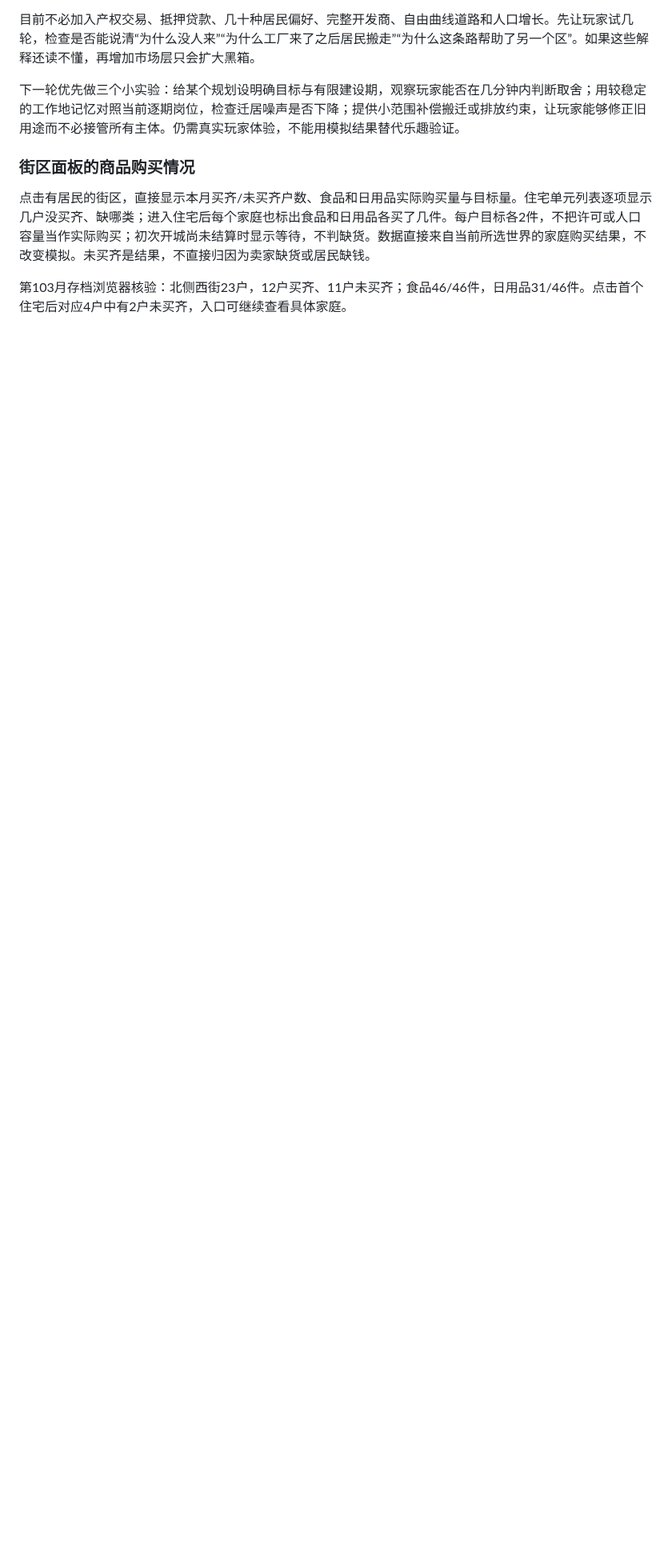
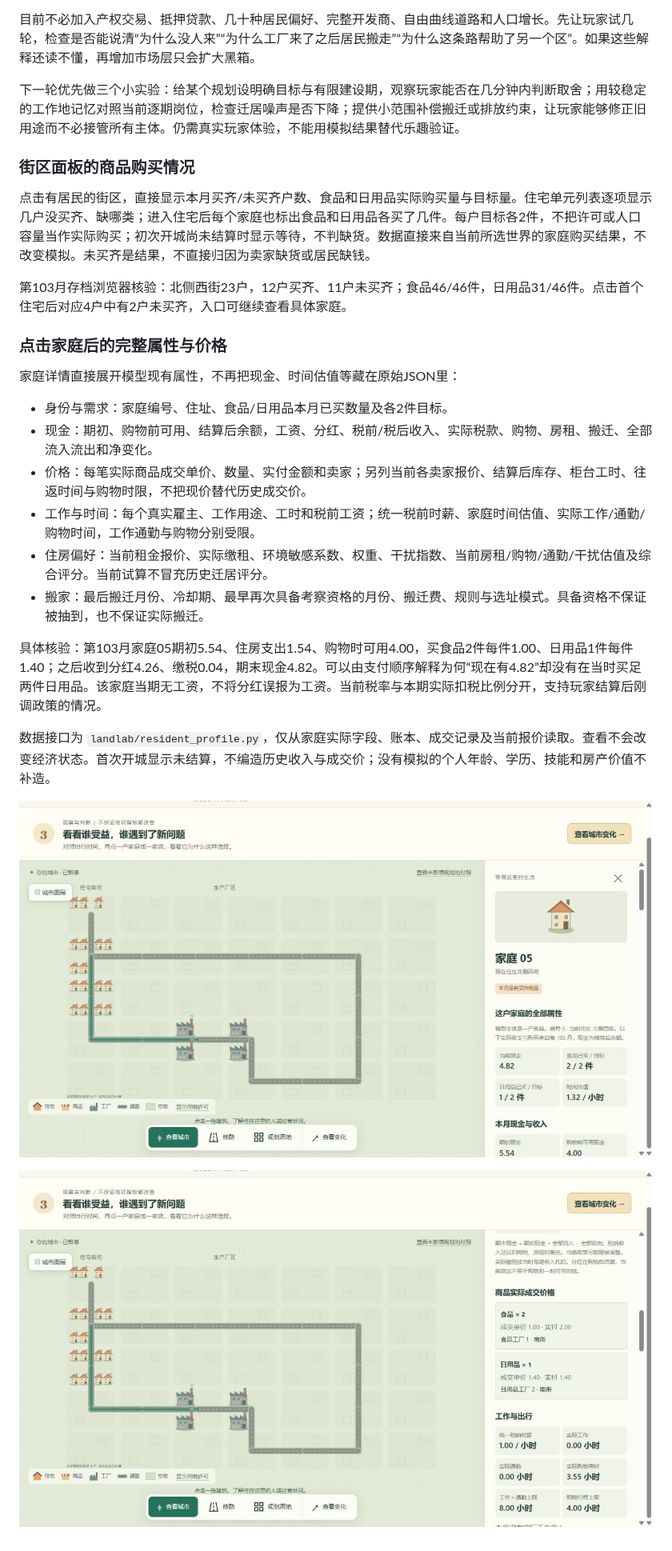
Before and after one commit to kukushu/game, a Markdown page: LANDLAB.md, the part around the change. Shown at 80% size. Drawn GitHub-style; pictures changed too: doc/player-ui/resident-attributes.png (added), doc/player-ui/resident-prices.png (added); blank space fills up the shorter version.

Commit message:
Expose household attributes, cash flows, work and transaction prices

```diff
--- a/LANDLAB.md
+++ b/LANDLAB.md
@@ -123,3 +123,22 @@ python tools/reproduce_land.py
 点击有居民的街区，直接显示本月买齐/未买齐户数、食品和日用品实际购买量与目标量。住宅单元列表逐项显示几户没买齐、缺哪类；进入住宅后每个家庭也标出食品和日用品各买了几件。每户目标各2件，不把许可或人口容量当作实际购买；初次开城尚未结算时显示等待，不判缺货。数据直接来自当前所选世界的家庭购买结果，不改变模拟。未买齐是结果，不直接归因为卖家缺货或居民缺钱。
 
 第103月存档浏览器核验：北侧西街23户，12户买齐、11户未买齐；食品46/46件，日用品31/46件。点击首个住宅后对应4户中有2户未买齐，入口可继续查看具体家庭。
+
+### 点击家庭后的完整属性与价格
+
+家庭详情直接展开模型现有属性，不再把现金、时间估值等藏在原始JSON里：
+
+- 身份与需求：家庭编号、住址、食品/日用品本月已买数量及各2件目标。
+- 现金：期初、购物前可用、结算后余额，工资、分红、税前/税后收入、实际税款、购物、房租、搬迁、全部流入流出和净变化。
+- 价格：每笔实际商品成交单价、数量、实付金额和卖家；另列当前各卖家报价、结算后库存、柜台工时、往返时间与购物时限，不把现价替代历史成交价。
+- 工作与时间：每个真实雇主、工作用途、工时和税前工资；统一税前时薪、家庭时间估值、实际工作/通勤/购物时间，工作通勤与购物分别受限。
+- 住房偏好：当前租金报价、实际缴租、环境敏感系数、权重、干扰指数、当前房租/购物/通勤/干扰估值及综合评分。当前试算不冒充历史迁居评分。
+- 搬家：最后搬迁月份、冷却期、最早再次具备考察资格的月份、搬迁费、规则与选址模式。具备资格不保证被抽到，也不保证实际搬迁。
+
+具体核验：第103月家庭05期初5.54、住房支出1.54、购物时可用4.00，买食品2件每件1.00、日用品1件每件1.40；之后收到分红4.26、缴税0.04，期末现金4.82。可以由支付顺序解释为何“现在有4.82”却没有在当时买足两件日用品。该家庭当期无工资，不将分红误报为工资。当前税率与本期实际扣税比例分开，支持玩家结算后刚调政策的情况。
+
+数据接口为 `landlab/resident_profile.py`，仅从家庭实际字段、账本、成交记录及当前报价读取。查看不会改变经济状态。首次开城显示未结算，不编造历史收入与成交价；没有模拟的个人年龄、学历、技能和房产价值不补造。
+
+![家庭基本属性](doc/player-ui/resident-attributes.png)
+
+![实际成交价格与时间属性](doc/player-ui/resident-prices.png)
```
Also changed, not shown: doc/游戏运行逻辑总览.md (+2 -0 lines), 5 other files.
